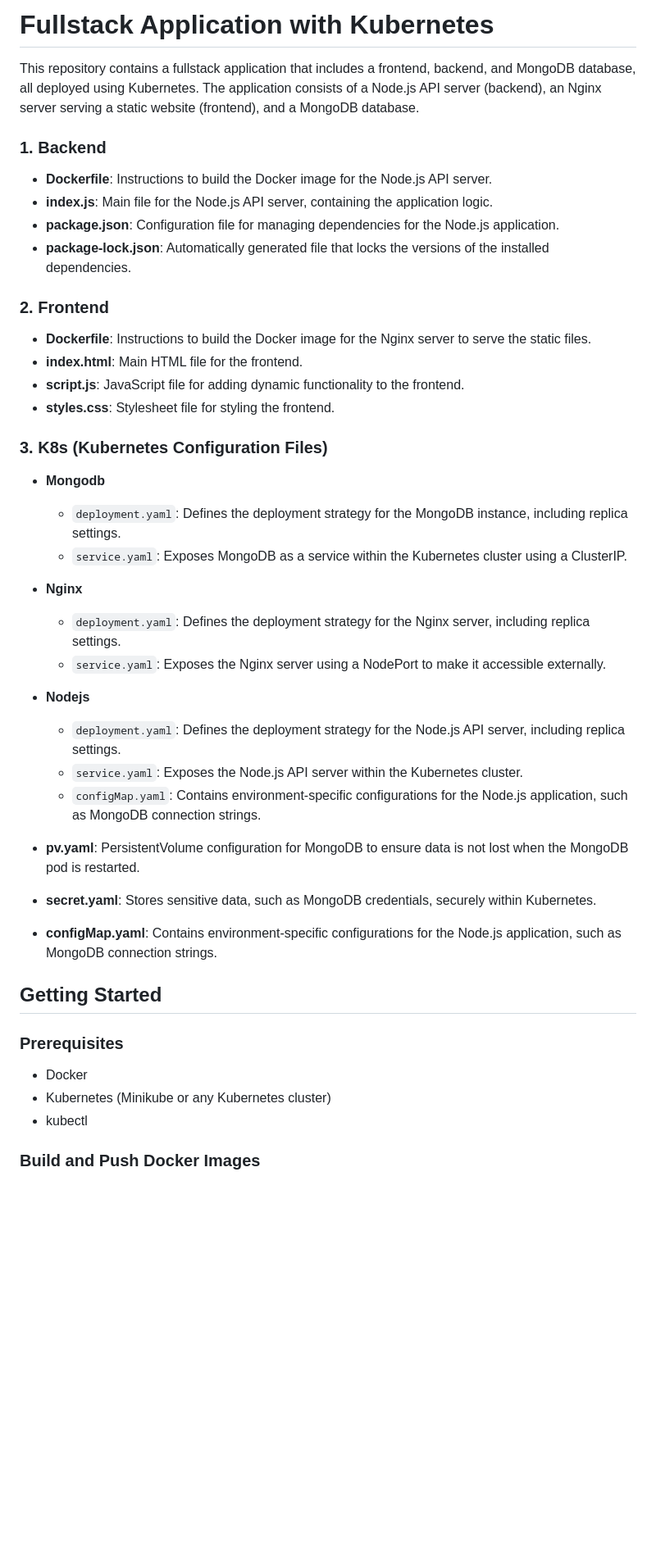
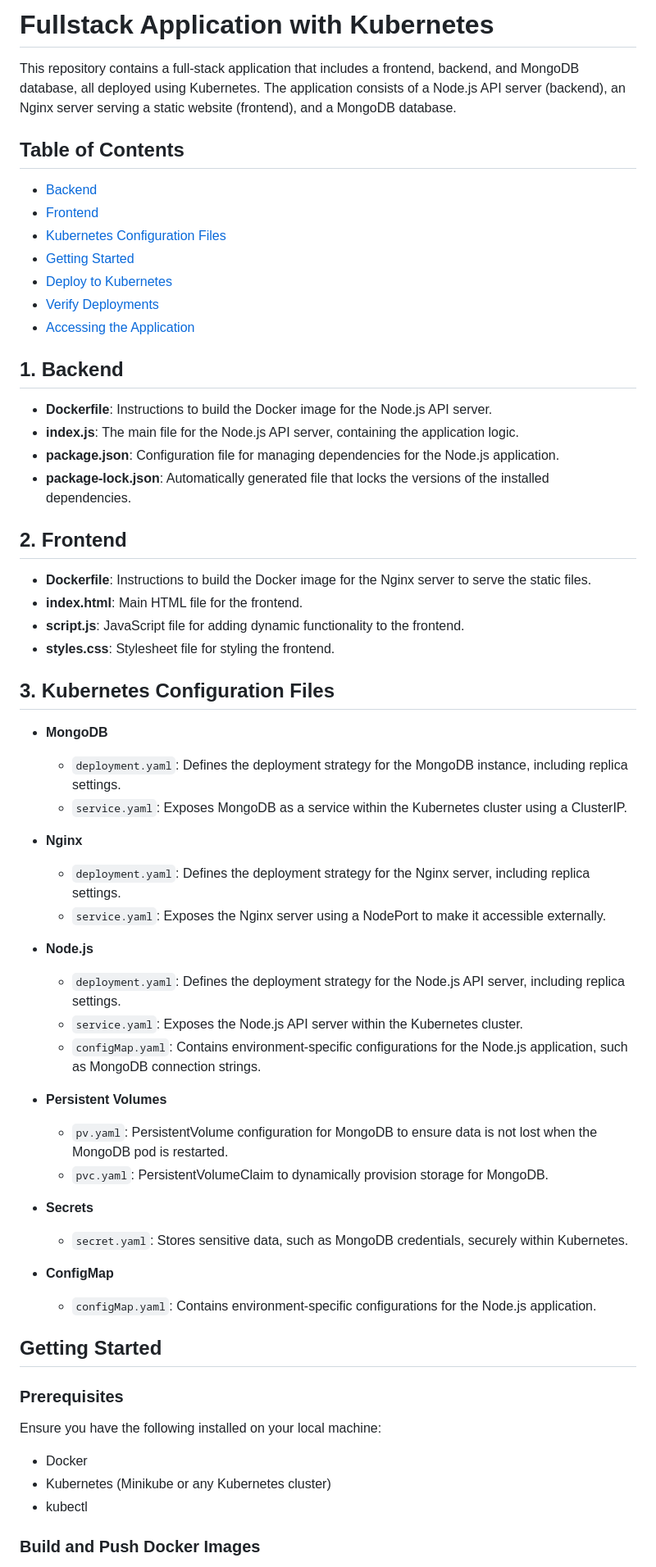
Before and after one commit to hamzaruhail/fullstack-app, a Markdown page: README.md, the part around the change printed below. Shown: that part at 82% size. GitHub-like rendering; blank space fills up the shorter version.

```diff
--- a/README.md
+++ b/README.md
@@ -1,24 +1,35 @@
-# Fullstack Application with Kubernetes
+# **Fullstack Application with Kubernetes**
 
-This repository contains a fullstack application that includes a frontend, backend, and MongoDB database, all deployed using Kubernetes. The application consists of a Node.js API server (backend), an Nginx server serving a static website (frontend), and a MongoDB database.
+This repository contains a full-stack application that includes a frontend, backend, and MongoDB database, all deployed using Kubernetes. The application consists of a Node.js API server (backend), an Nginx server serving a static website (frontend), and a MongoDB database.
 
-### 1. Backend
+
+## **Table of Contents**
+
+- [Backend](#backend)
+- [Frontend](#frontend)
+- [Kubernetes Configuration Files](#kubernetes-configuration-files)
+- [Getting Started](#getting-started)
+- [Deploy to Kubernetes](#deploy-to-kubernetes)
+- [Verify Deployments](#verify-deployments)
+- [Accessing the Application](#accessing-the-application)
+
+## **1. Backend**
 
 - **Dockerfile**: Instructions to build the Docker image for the Node.js API server.
-- **index.js**: Main file for the Node.js API server, containing the application logic.
+- **index.js**: The main file for the Node.js API server, containing the application logic.
 - **package.json**: Configuration file for managing dependencies for the Node.js application.
 - **package-lock.json**: Automatically generated file that locks the versions of the installed dependencies.
 
-### 2. Frontend
+## **2. Frontend**
 
 - **Dockerfile**: Instructions to build the Docker image for the Nginx server to serve the static files.
 - **index.html**: Main HTML file for the frontend.
 - **script.js**: JavaScript file for adding dynamic functionality to the frontend.
 - **styles.css**: Stylesheet file for styling the frontend.
 
-### 3. K8s (Kubernetes Configuration Files)
+## **3. Kubernetes Configuration Files**
 
-- **Mongodb**
+- **MongoDB**
   - `deployment.yaml`: Defines the deployment strategy for the MongoDB instance, including replica settings.
   - `service.yaml`: Exposes MongoDB as a service within the Kubernetes cluster using a ClusterIP.
 
@@ -26,22 +37,30 @@ This repository contains a fullstack application that includes a frontend, backe
   - `deployment.yaml`: Defines the deployment strategy for the Nginx server, including replica settings.
   - `service.yaml`: Exposes the Nginx server using a NodePort to make it accessible externally.
 
-- **Nodejs**
+- **Node.js**
   - `deployment.yaml`: Defines the deployment strategy for the Node.js API server, including replica settings.
   - `service.yaml`: Exposes the Node.js API server within the Kubernetes cluster.
   - `configMap.yaml`: Contains environment-specific configurations for the Node.js application, such as MongoDB connection strings.
 
-- **pv.yaml**: PersistentVolume configuration for MongoDB to ensure data is not lost when the MongoDB pod is restarted.
-- **secret.yaml**: Stores sensitive data, such as MongoDB credentials, securely within Kubernetes.
-- **configMap.yaml**: Contains environment-specific configurations for the Node.js application, such as MongoDB connection strings.
+- **Persistent Volumes**
+  - `pv.yaml`: PersistentVolume configuration for MongoDB to ensure data is not lost when the MongoDB pod is restarted.
+  - `pvc.yaml`: PersistentVolumeClaim to dynamically provision storage for MongoDB.
 
-## Getting Started
+- **Secrets**
+  - `secret.yaml`: Stores sensitive data, such as MongoDB credentials, securely within Kubernetes.
 
-### Prerequisites
+- **ConfigMap**
+  - `configMap.yaml`: Contains environment-specific configurations for the Node.js application.
+
+## **Getting Started**
+
+### **Prerequisites**
+
+Ensure you have the following installed on your local machine:
 
 - Docker
 - Kubernetes (Minikube or any Kubernetes cluster)
 - kubectl
 
-### Build and Push Docker Images
+### **Build and Push Docker Images**
 
```
Also changed, not shown: other parts of README.md (+30 -26 lines).
